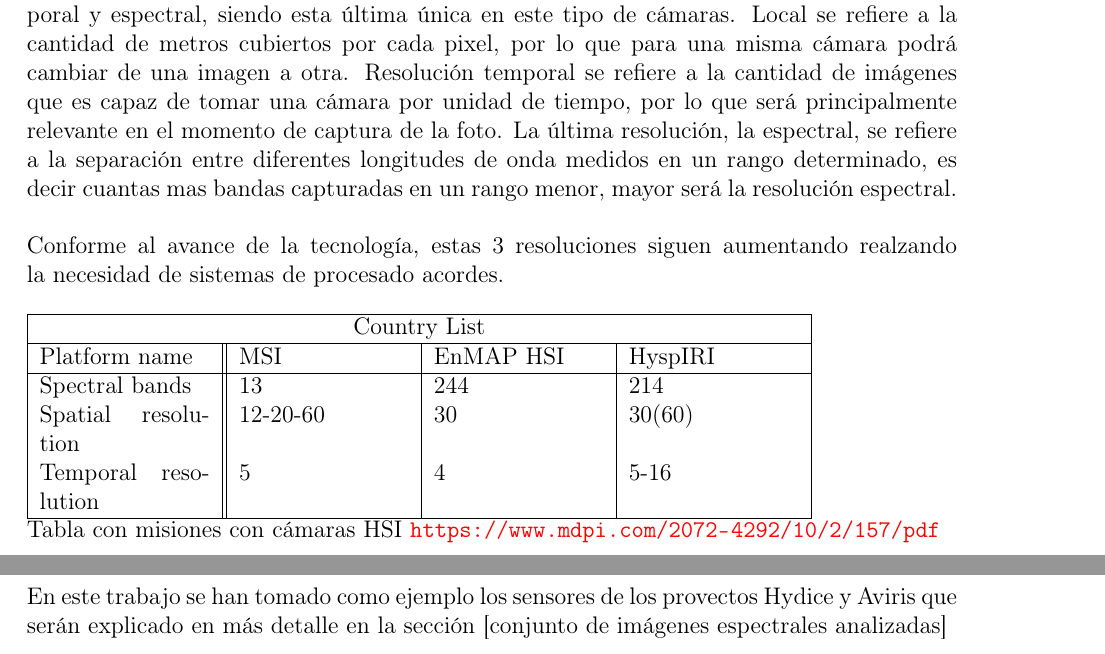
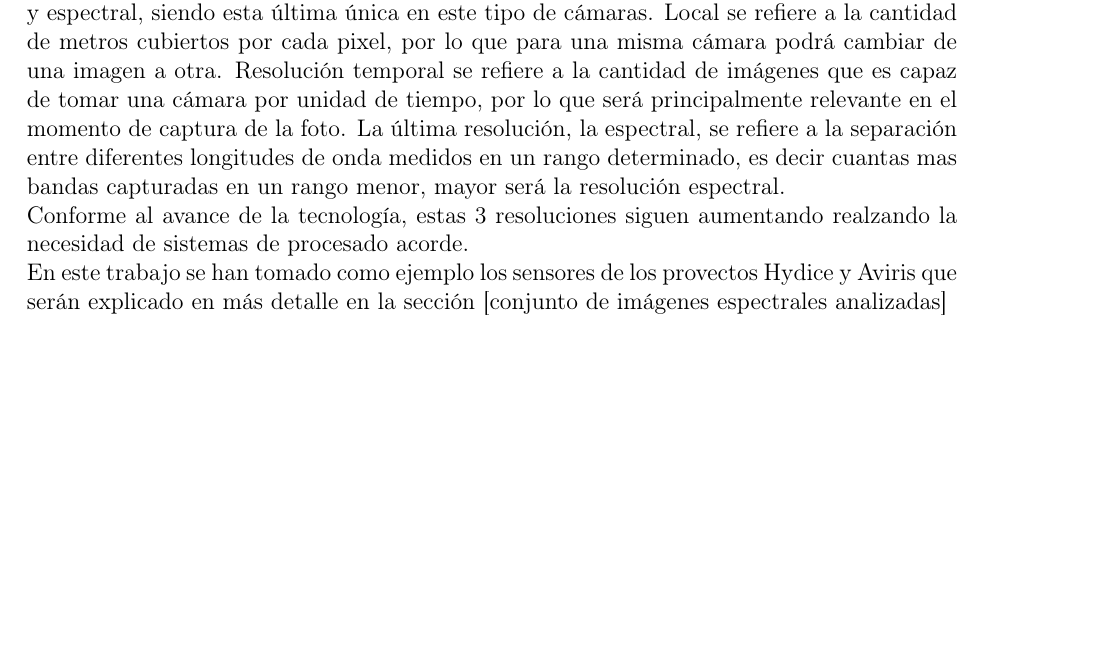
Before and after one commit to martinbarez/target_tex, a LaTeX document (principal.tex, which reads introduccion.tex): two parts of pages 8 and 9 of 27 before the commit and part of page 8 of 27 after it, the two joined at a grey line, cut so that both start at the same text, the shorter picture padded with empty space. Compiled offline with pdfLaTeX.

Commit message:
Removed the table with missions and their cameras

```diff
--- a/introduccion.tex
+++ b/introduccion.tex
@@ -51,25 +51,7 @@ En la imagen se puede observar como al cotejar las imágenes hiperespectrales co
 \bigskip
 En este tipo de imágenes podemos hablar de tres tipos de resoluciones: espacial, temporal y espectral, siendo esta última única en este tipo de cámaras. Local se refiere a la cantidad de metros cubiertos por cada pixel, por lo que para una misma cámara podrá cambiar de una imagen a otra. Resolución temporal se refiere a la cantidad de imágenes que es capaz de tomar una cámara por unidad de tiempo, por lo que será principalmente relevante en el momento de captura de la foto. La última resolución, la espectral, se refiere a la separación entre diferentes longitudes de onda medidos en un rango determinado, es decir cuantas mas bandas capturadas en un rango menor, mayor será la resolución espectral.
 \\
-\\
-Conforme al avance de la tecnología, estas 3 resoluciones siguen aumentando realzando la necesidad de sistemas de procesado acordes.
-\\
-\\
-\begin{tabular}{ |p{3cm}||p{3cm}|p{3cm}|p{3cm}|  }
- \hline
- \multicolumn{4}{|c|}{Country List} \\
- \hline
- Platform name       & MSI &EnMAP HSI&HyspIRI\\
- \hline
- Spectral bands      & 13    &244&   214\\
- Spatial resolution  &   12-20-60  & 30   &30(60)\\
- Temporal resolution &5 & 4&  5-16\\
- \hline
-\end{tabular}
-\\
-Tabla con misiones con cámaras HSI
-\url{https://www.mdpi.com/2072-4292/10/2/157/pdf}
-\\
+Conforme al avance de la tecnología, estas 3 resoluciones siguen aumentando realzando la necesidad de sistemas de procesado acorde.
 \\
 En este trabajo se han tomado como ejemplo los sensores de los provectos Hydice y Aviris que serán explicado en más detalle en la sección [conjunto de imágenes espectrales analizadas]
 
```
